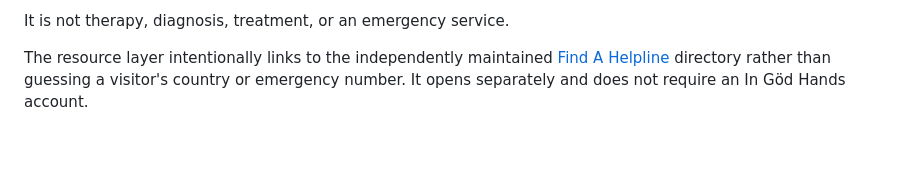
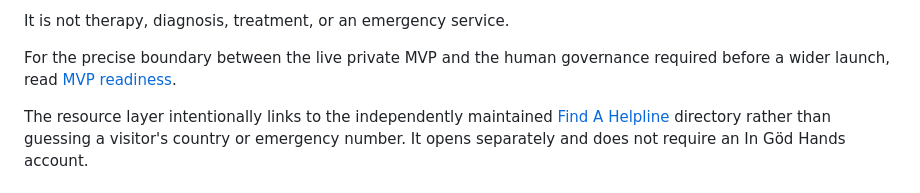
Before and after one commit to veniceailabs/In-G-d-Hands-, a Markdown page: README.md, the part around the change. Rendered like a GitHub page; blank space fills up the shorter version.

Commit message:
Document MVP launch readiness boundary

```diff
--- a/README.md
+++ b/README.md
@@ -16,6 +16,8 @@ The first interactive surface is intentionally local-only:
 - Honey, a clearly disclosed automated support guide, plus a private request-to-speak-with-the-team path.
 
 It is not therapy, diagnosis, treatment, or an emergency service.
+
+For the precise boundary between the live private MVP and the human governance required before a wider launch, read [MVP readiness](MVP_READINESS.md).
 
 The resource layer intentionally links to the independently maintained [Find A Helpline](https://findahelpline.com/) directory rather than guessing a visitor's country or emergency number. It opens separately and does not require an In Göd Hands account.
 
```
Also changed, not shown: MVP_READINESS.md (added, +50 -0 lines).
